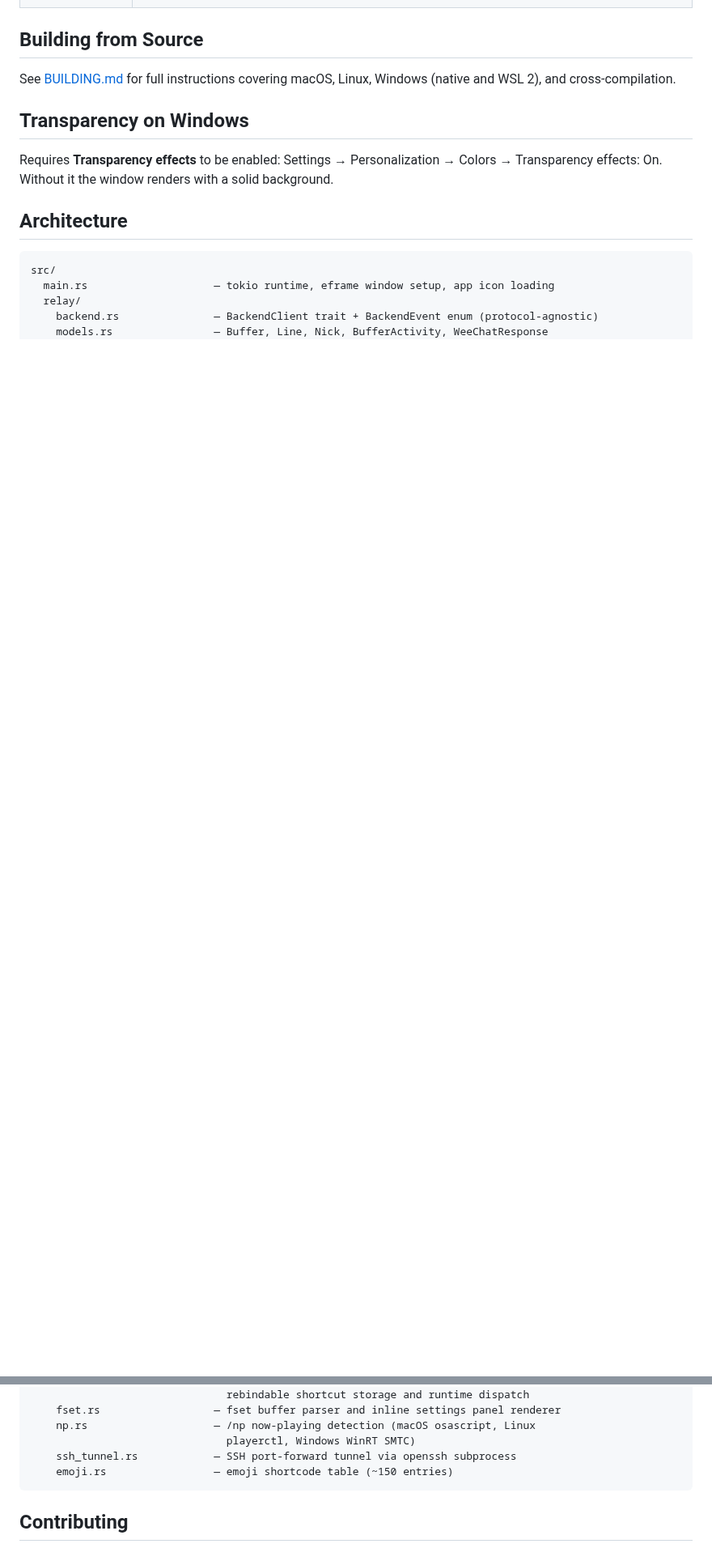
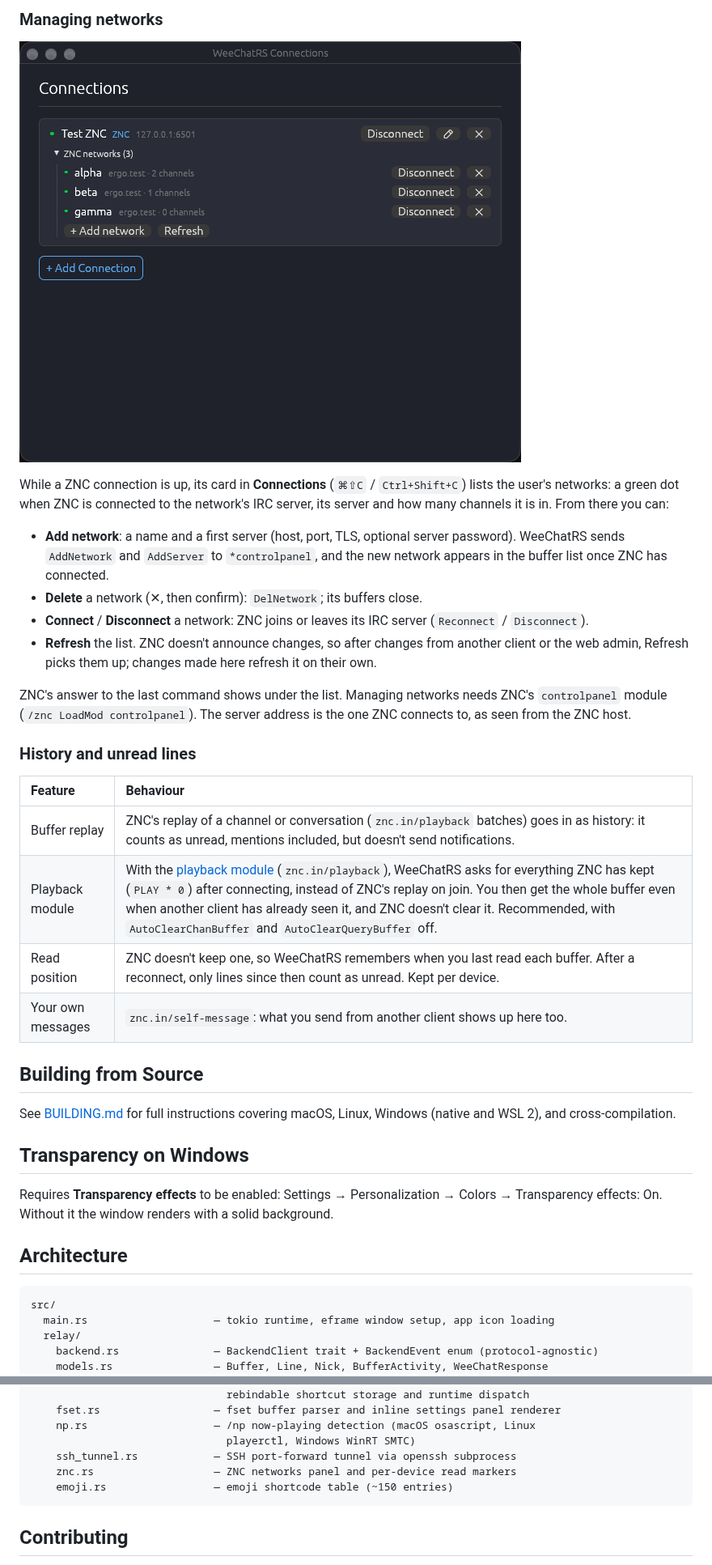
Before and after one commit to rnocx/WeeChatRS, a Markdown page: README.md, 2 parts joined by grey strips. Shown at 81% size. Rendered like a GitHub page; pictures changed too: screenshots/connections_znc.png (added); blank space fills up the shorter version.

````diff
--- a/README.md
+++ b/README.md
@@ -181,3 +200,25 @@ WeeChatRS can connect directly to a [soju](https://soju.im/) bouncer as an IRC b
+### Managing networks
+
+![ZNC networks in the Connections window](screenshots/connections_znc.png)
+
+While a ZNC connection is up, its card in **Connections** (`⌘⇧C` / `Ctrl+Shift+C`) lists the user's networks: a green dot when ZNC is connected to the network's IRC server, its server and how many channels it is in. From there you can:
+
+- **Add network**: a name and a first server (host, port, TLS, optional server password). WeeChatRS sends `AddNetwork` and `AddServer` to `*controlpanel`, and the new network appears in the buffer list once ZNC has connected.
+- **Delete** a network (✕, then confirm): `DelNetwork`; its buffers close.
+- **Connect** / **Disconnect** a network: ZNC joins or leaves its IRC server (`Reconnect` / `Disconnect`).
+- **Refresh** the list. ZNC doesn't announce changes, so after changes from another client or the web admin, Refresh picks them up; changes made here refresh it on their own.
+
+ZNC's answer to the last command shows under the list. Managing networks needs ZNC's `controlpanel` module (`/znc LoadMod controlpanel`). The server address is the one ZNC connects to, as seen from the ZNC host.
+
+### History and unread lines
+
+| Feature | Behaviour |
+| :--- | :--- |
+| Buffer replay | ZNC's replay of a channel or conversation (`znc.in/playback` batches) goes in as history: it counts as unread, mentions included, but doesn't send notifications. |
+| Playback module | With the [playback module](https://github.com/jpnurmi/znc-playback) (`znc.in/playback`), WeeChatRS asks for everything ZNC has kept (`PLAY * 0`) after connecting, instead of ZNC's replay on join. You then get the whole buffer even when another client has already seen it, and ZNC doesn't clear it. Recommended, with `AutoClearChanBuffer` and `AutoClearQueryBuffer` off. |
+| Read position | ZNC doesn't keep one, so WeeChatRS remembers when you last read each buffer. After a reconnect, only lines since then count as unread. Kept per device. |
+| Your own messages | `znc.in/self-message`: what you send from another client shows up here too. |
+
 ## Building from Source
 
 See [BUILDING.md](BUILDING.md) for full instructions covering macOS, Linux, Windows (native and WSL 2), and cross-compilation.
@@ -220,6 +263,7 @@ src/
     np.rs                    — /np now-playing detection (macOS osascript, Linux
                                playerctl, Windows WinRT SMTC)
     ssh_tunnel.rs            — SSH port-forward tunnel via openssh subprocess
+    znc.rs                   — ZNC networks panel and per-device read markers
     emoji.rs                 — emoji shortcode table (~150 entries)
 ```
 
````
Also changed, not shown: other parts of README.md (+25 -4 lines), 1 other file.
